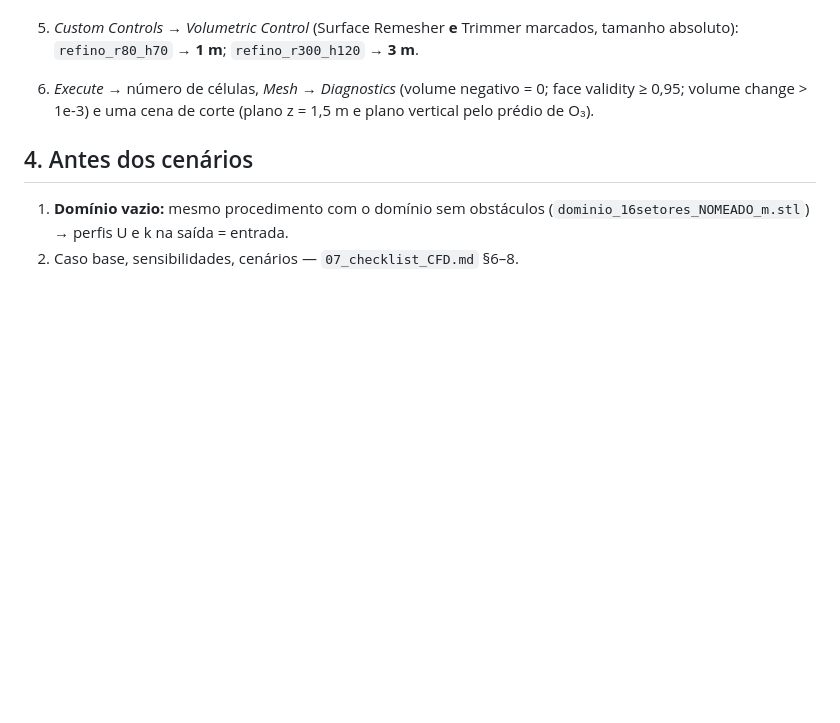
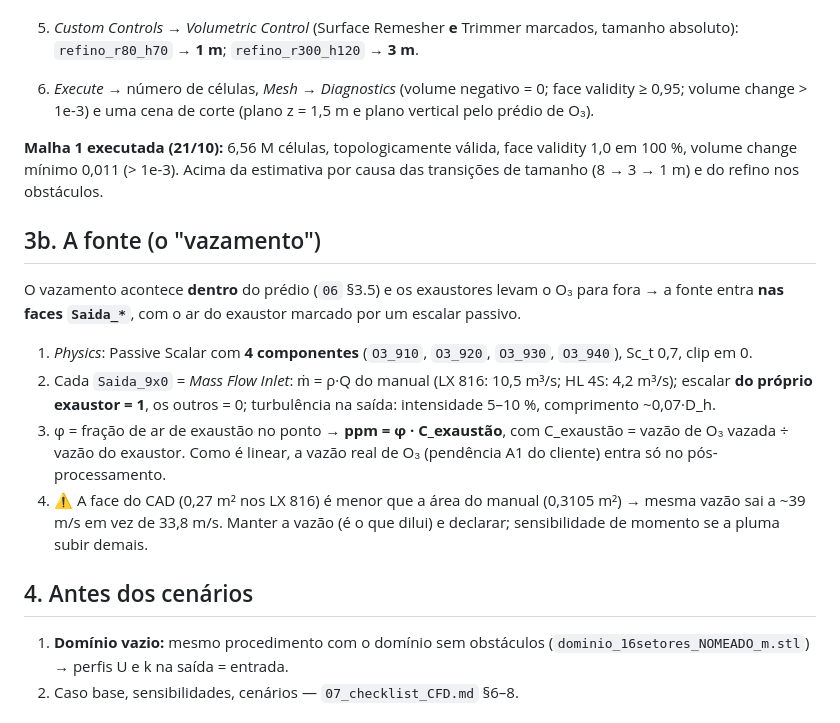
Before and after one commit to GabrielRozo123/Programacao, a Markdown page: ld_celulose_dispersao_o3/08_STAR_passo_a_passo.md, the part around the change. GitHub-like rendering; blank space fills up the shorter version.

Commit message:
LD O3: resultado da malha 1 e definicao da fonte nas saidas dos exaustores
Co-Authored-By: Claude Opus 5.5 <noreply@anthropic.com>
Claude-Session: https://claude.ai/code/session_0144GG7dJhKbZ5sWAH3QTbQX

```diff
--- a/ld_celulose_dispersao_o3/08_STAR_passo_a_passo.md
+++ b/ld_celulose_dispersao_o3/08_STAR_passo_a_passo.md
@@ -66,6 +66,20 @@ A malha fina do estudo de independência sai desta dividindo os tamanhos por ~1,
 6. *Execute* → número de células, *Mesh → Diagnostics* (volume negativo = 0; face validity ≥ 0,95; volume change > 1e-3)
    e uma cena de corte (plano z = 1,5 m e plano vertical pelo prédio de O₃).
 
+**Malha 1 executada (21/10):** 6,56 M células, topologicamente válida, face validity 1,0 em 100 %, volume change mínimo
+0,011 (> 1e-3). Acima da estimativa por causa das transições de tamanho (8 → 3 → 1 m) e do refino nos obstáculos.
+
+## 3b. A fonte (o "vazamento")
+O vazamento acontece **dentro** do prédio (`06` §3.5) e os exaustores levam o O₃ para fora → a fonte entra **nas
+faces `Saida_*`**, com o ar do exaustor marcado por um escalar passivo.
+1. *Physics*: Passive Scalar com **4 componentes** (`O3_910`, `O3_920`, `O3_930`, `O3_940`), Sc_t 0,7, clip em 0.
+2. Cada `Saida_9x0` = *Mass Flow Inlet*: ṁ = ρ·Q do manual (LX 816: 10,5 m³/s; HL 4S: 4,2 m³/s); escalar **do próprio
+   exaustor = 1**, os outros = 0; turbulência na saída: intensidade 5–10 %, comprimento ~0,07·D_h.
+3. φ = fração de ar de exaustão no ponto → **ppm = φ · C_exaustão**, com C_exaustão = vazão de O₃ vazada ÷ vazão do exaustor.
+   Como é linear, a vazão real de O₃ (pendência A1 do cliente) entra só no pós-processamento.
+4. ⚠️ A face do CAD (0,27 m² nos LX 816) é menor que a área do manual (0,3105 m²) → mesma vazão sai a ~39 m/s em vez de
+   33,8 m/s. Manter a vazão (é o que dilui) e declarar; sensibilidade de momento se a pluma subir demais.
+
 ## 4. Antes dos cenários
 1. **Domínio vazio:** mesmo procedimento com o domínio sem obstáculos (`dominio_16setores_NOMEADO_m.stl`) → perfis U e k
    na saída = entrada.
```
